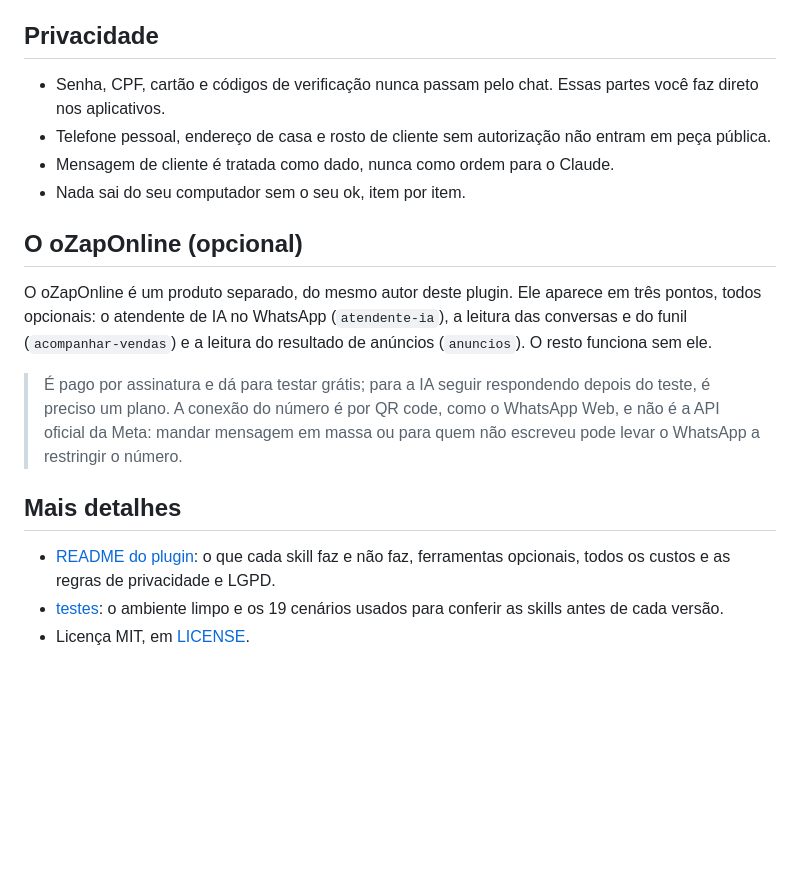
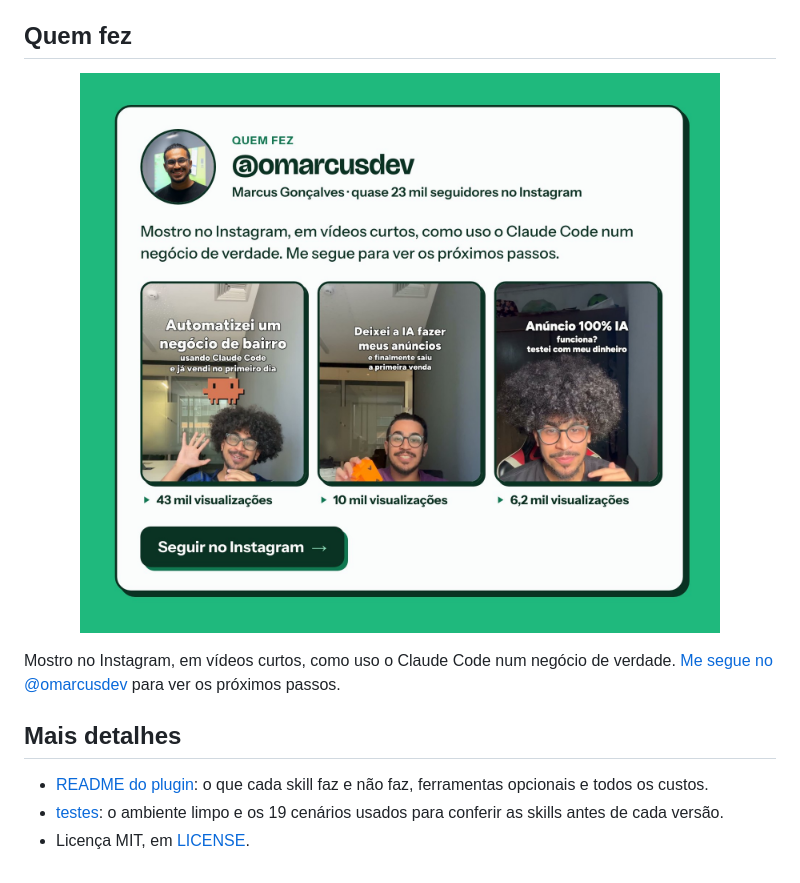
Before and after one commit to omarcusdev/skills-primeira-venda, a Markdown page: README.md, the part around the change. Rendered like a GitHub page; pictures changed too: docs/img/seguir.jpg (added); blank space fills up the shorter version.

Commit message:
docs(readme): tira oZap e privacidade, entra 'Quem fez' com o Instagram
Co-Authored-By: Claude Opus 5.5 <noreply@anthropic.com>

```diff
--- a/README.md
+++ b/README.md
@@ -68,21 +68,14 @@ Também dá para chamar pelo nome, como `/skills-primeira-venda:montar-negocio`.
 - **IA respondendo no WhatsApp:** opcional. Sem ela, você recebe as respostas prontas para usar no WhatsApp Business, de graça.
 - **Sua cota do Claude:** a pesquisa completa gasta mais. A skill oferece uma versão leve e avisa antes.
 
-## Privacidade
+## Quem fez
 
-- Senha, CPF, cartão e códigos de verificação nunca passam pelo chat. Essas partes você faz direto nos aplicativos.
-- Telefone pessoal, endereço de casa e rosto de cliente sem autorização não entram em peça pública.
-- Mensagem de cliente é tratada como dado, nunca como ordem para o Claude.
-- Nada sai do seu computador sem o seu ok, item por item.
+<p align="center"><a href="https://instagram.com/omarcusdev"><img src="docs/img/seguir.jpg" alt="Quem fez: @omarcusdev no Instagram. Me segue para ver os próximos passos." width="880"></a></p>
 
-## O oZapOnline (opcional)
-
-O oZapOnline é um produto separado, do mesmo autor deste plugin. Ele aparece em três pontos, todos opcionais: o atendente de IA no WhatsApp (`atendente-ia`), a leitura das conversas e do funil (`acompanhar-vendas`) e a leitura do resultado de anúncios (`anuncios`). O resto funciona sem ele.
-
-> É pago por assinatura e dá para testar grátis; para a IA seguir respondendo depois do teste, é preciso um plano. A conexão do número é por QR code, como o WhatsApp Web, e não é a API oficial da Meta: mandar mensagem em massa ou para quem não escreveu pode levar o WhatsApp a restringir o número.
+Mostro no Instagram, em vídeos curtos, como uso o Claude Code num negócio de verdade. [Me segue no @omarcusdev](https://instagram.com/omarcusdev) para ver os próximos passos.
 
 ## Mais detalhes
 
-- [README do plugin](plugins/skills-primeira-venda/README.md): o que cada skill faz e não faz, ferramentas opcionais, todos os custos e as regras de privacidade e LGPD.
+- [README do plugin](plugins/skills-primeira-venda/README.md): o que cada skill faz e não faz, ferramentas opcionais e todos os custos.
 - [testes](testes/README.md): o ambiente limpo e os 19 cenários usados para conferir as skills antes de cada versão.
 - Licença MIT, em [LICENSE](LICENSE).
```
